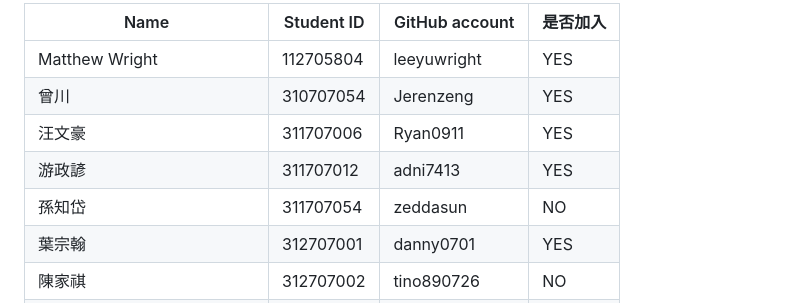
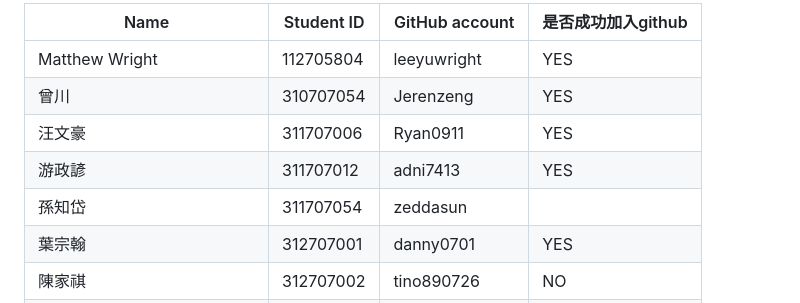
Before and after one commit to HWTeng-Teaching/202402-Financial-Econometrics, a Markdown page: members.md, the part around the change. Drawn GitHub-style.

```diff
--- a/members.md
+++ b/members.md
@@ -1,10 +1,10 @@
-| Name        | Student ID | GitHub account            | 是否加入 |
+| Name        | Student ID | GitHub account            | 是否成功加入github |
 |------------------|------------|---------------------------|----------|
 | Matthew Wright   | 112705804  | leeyuwright               | YES      |
 | 曾川             | 310707054  | Jerenzeng                 | YES      |
 | 汪文豪           | 311707006  | Ryan0911                  | YES      |
 | 游政諺           | 311707012  | adni7413                  | YES      |
-| 孫知岱           | 311707054  |zeddasun                 | NO       |
+| 孫知岱           | 311707054  |zeddasun                 |        |
 | 葉宗翰           | 312707001  | danny0701                 | YES      |
 | 陳家祺           | 312707002  | tino890726                | NO       |
 | 黃鈺婷           | 312707003  |     | YES      |
```
